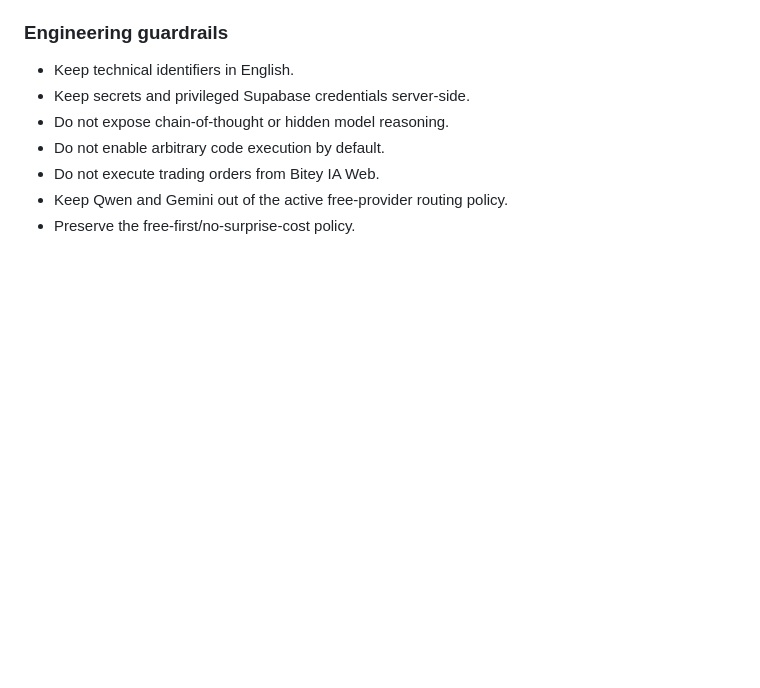
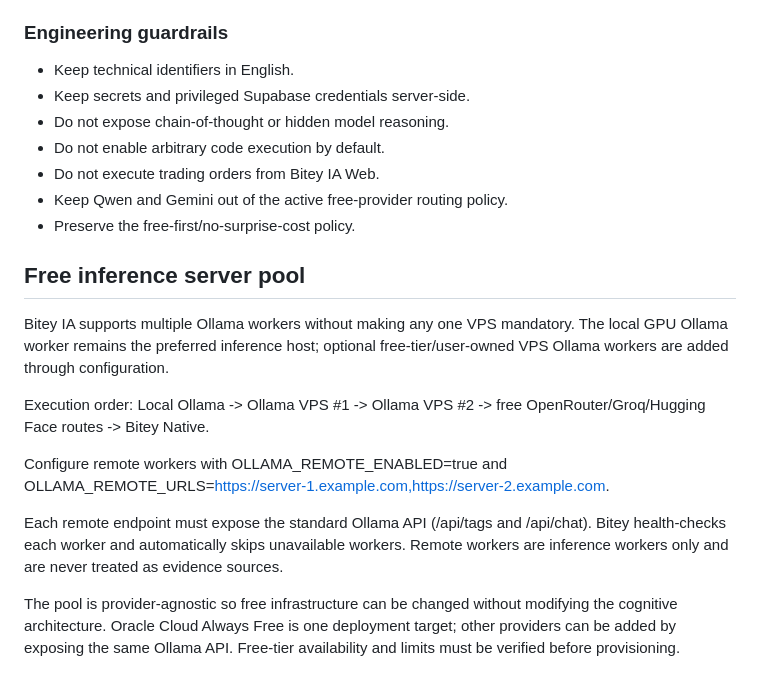
Before and after one commit to raylerr481/bitey-web, a Markdown page: README.md, the part around the change. Drawn GitHub-style; blank space fills up the shorter version.

Commit message:
Document multi-server free Ollama pool

```diff
--- a/README.md
+++ b/README.md
@@ -184,3 +184,16 @@ Bitey must never treat a model's generated text as evidence. Current information
 - Do not execute trading orders from Bitey IA Web.
 - Keep Qwen and Gemini out of the active free-provider routing policy.
 - Preserve the free-first/no-surprise-cost policy.
+
+
+## Free inference server pool
+
+Bitey IA supports multiple Ollama workers without making any one VPS mandatory. The local GPU Ollama worker remains the preferred inference host; optional free-tier/user-owned VPS Ollama workers are added through configuration.
+
+Execution order: Local Ollama -> Ollama VPS #1 -> Ollama VPS #2 -> free OpenRouter/Groq/Hugging Face routes -> Bitey Native.
+
+Configure remote workers with OLLAMA_REMOTE_ENABLED=true and OLLAMA_REMOTE_URLS=https://server-1.example.com,https://server-2.example.com.
+
+Each remote endpoint must expose the standard Ollama API (/api/tags and /api/chat). Bitey health-checks each worker and automatically skips unavailable workers. Remote workers are inference workers only and are never treated as evidence sources.
+
+The pool is provider-agnostic so free infrastructure can be changed without modifying the cognitive architecture. Oracle Cloud Always Free is one deployment target; other providers can be added by exposing the same Ollama API. Free-tier availability and limits must be verified before provisioning.
```
